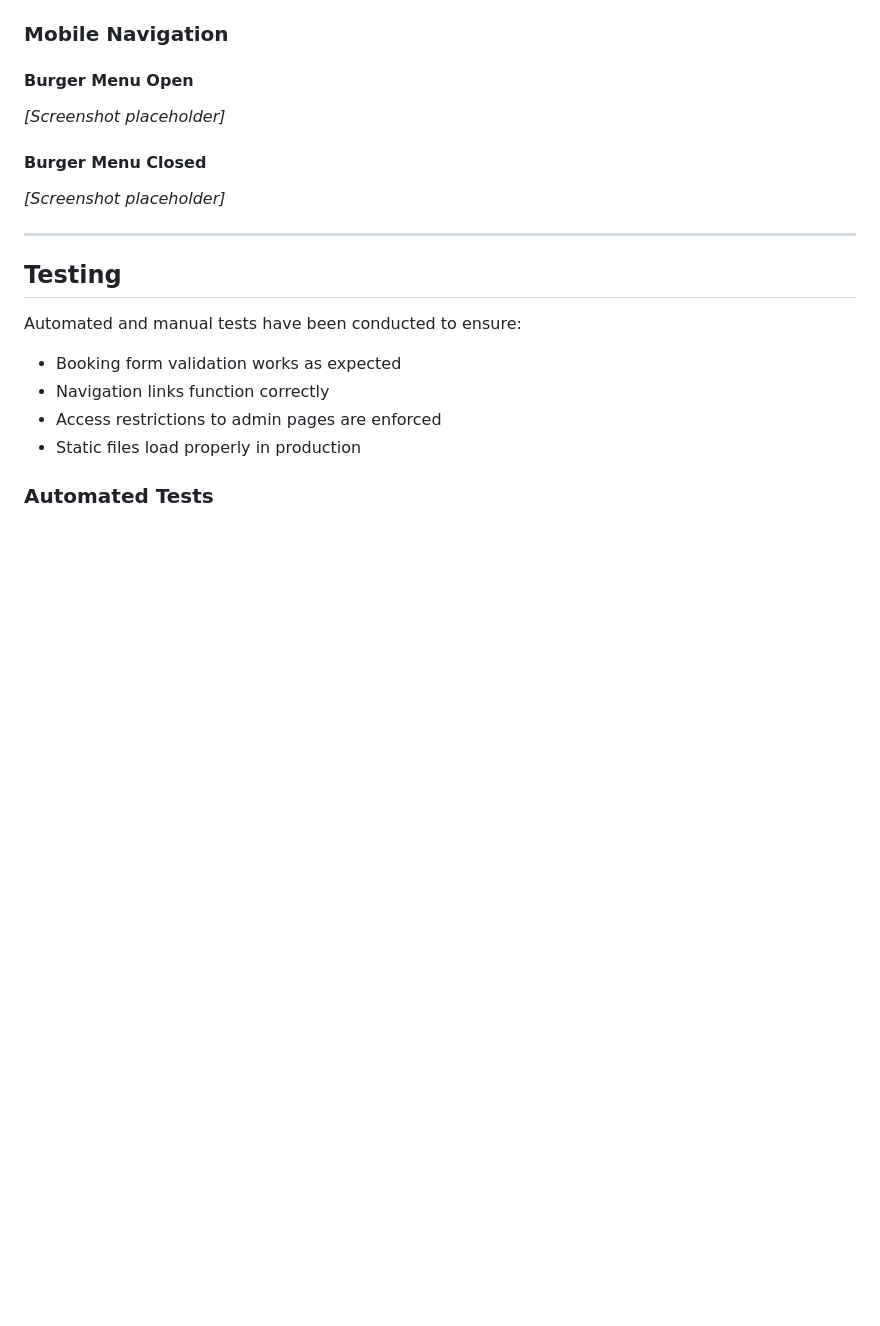
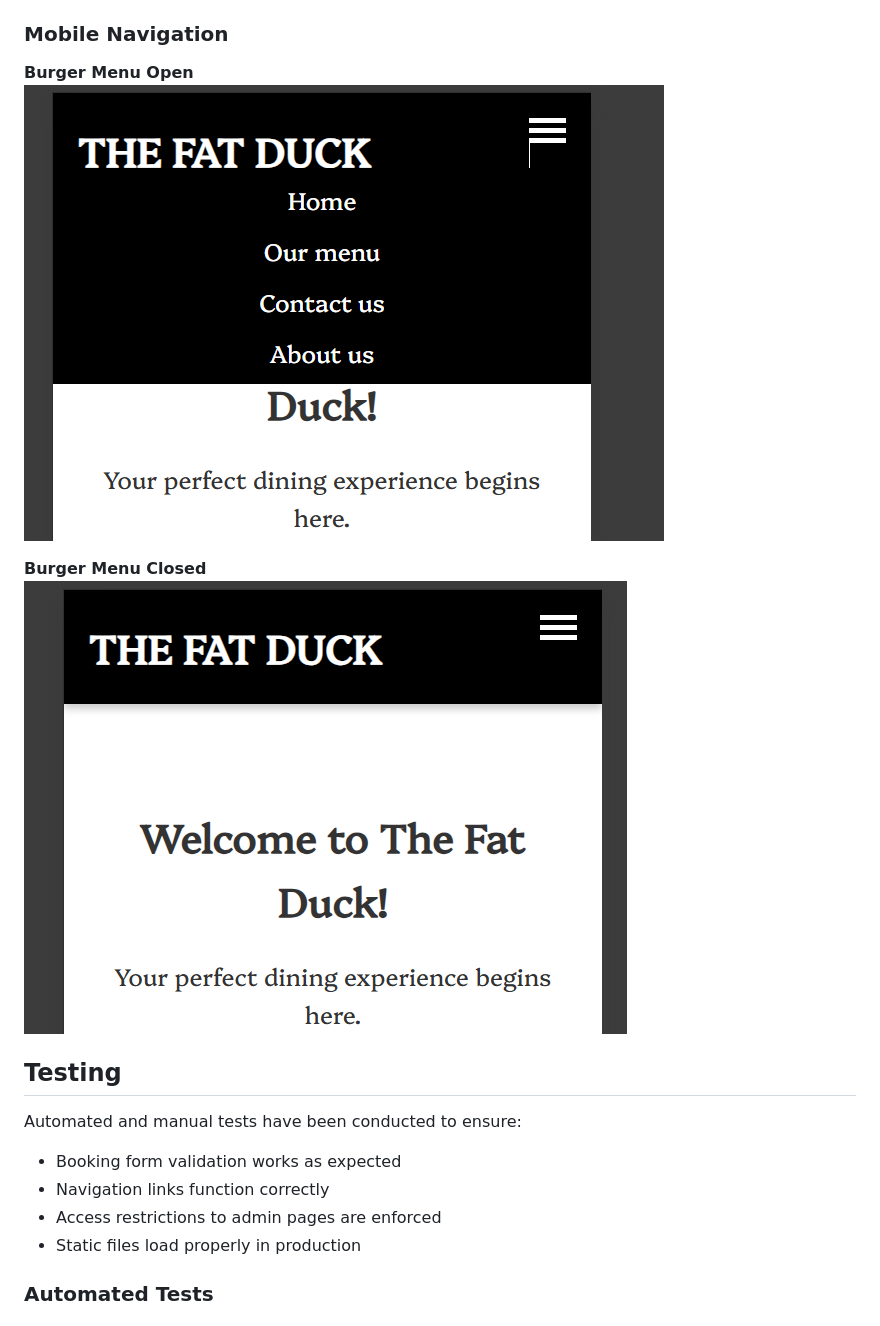
Before and after one commit to AndyLang81/the_fat_duck, a Markdown page: readme.md, the part around the change printed below. Rendered like a GitHub page; blank space fills up the shorter version.

```diff
--- a/readme.md
+++ b/readme.md
@@ -115,13 +115,11 @@ Static files served via WhiteNoise; no additional configuration needed.
 
 ### Mobile Navigation
 
-#### Burger Menu Open
-*[Screenshot placeholder]*
+**Burger Menu Open**
+![Burger Menu Open](./docs/screenshots/burger_open.png)
 
-#### Burger Menu Closed
-*[Screenshot placeholder]*
-
----
+**Burger Menu Closed**
+![Burger Menu Closed](./docs/screenshots/burger_closed.png)
 
 ## Testing
 
```
Also changed, not shown: other parts of readme.md (+8 -8 lines).
